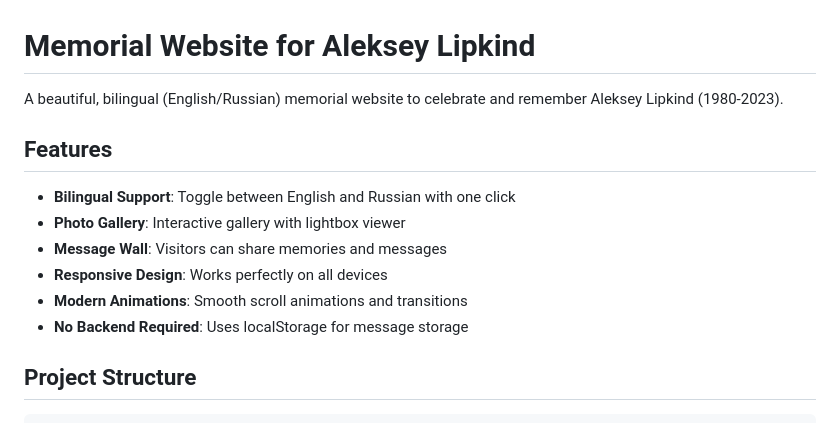
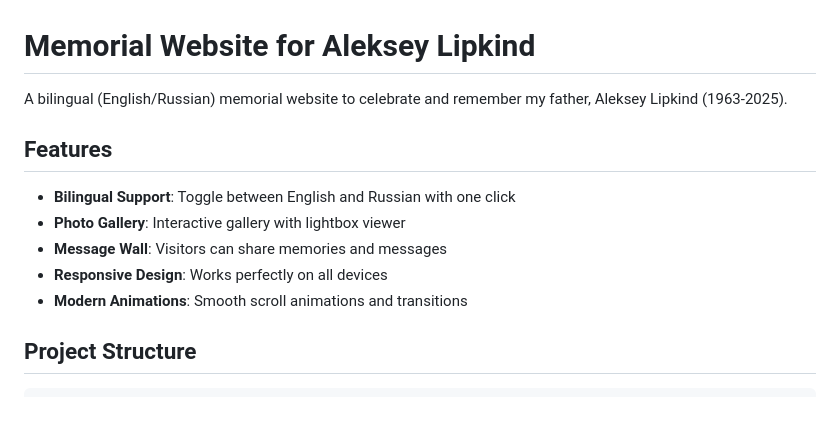
Before and after one commit to sofyalipkind/DadsMemorialWebsite, a Markdown page: README.MD, the part around the change printed below. Rendered like a GitHub page.

```diff
--- a/README.MD
+++ b/README.MD
@@ -1,6 +1,6 @@
 # Memorial Website for Aleksey Lipkind
 
-A beautiful, bilingual (English/Russian) memorial website to celebrate and remember Aleksey Lipkind (1980-2023).
+A bilingual (English/Russian) memorial website to celebrate and remember my father, Aleksey Lipkind (1963-2025).
 
 ## Features
 
@@ -9,7 +9,6 @@ A beautiful, bilingual (English/Russian) memorial website to celebrate and remem
 - **Message Wall**: Visitors can share memories and messages
 - **Responsive Design**: Works perfectly on all devices
 - **Modern Animations**: Smooth scroll animations and transitions
-- **No Backend Required**: Uses localStorage for message storage
 
 ## Project Structure
 
```
Also changed, not shown: other parts of README.MD (+1 -45 lines).
